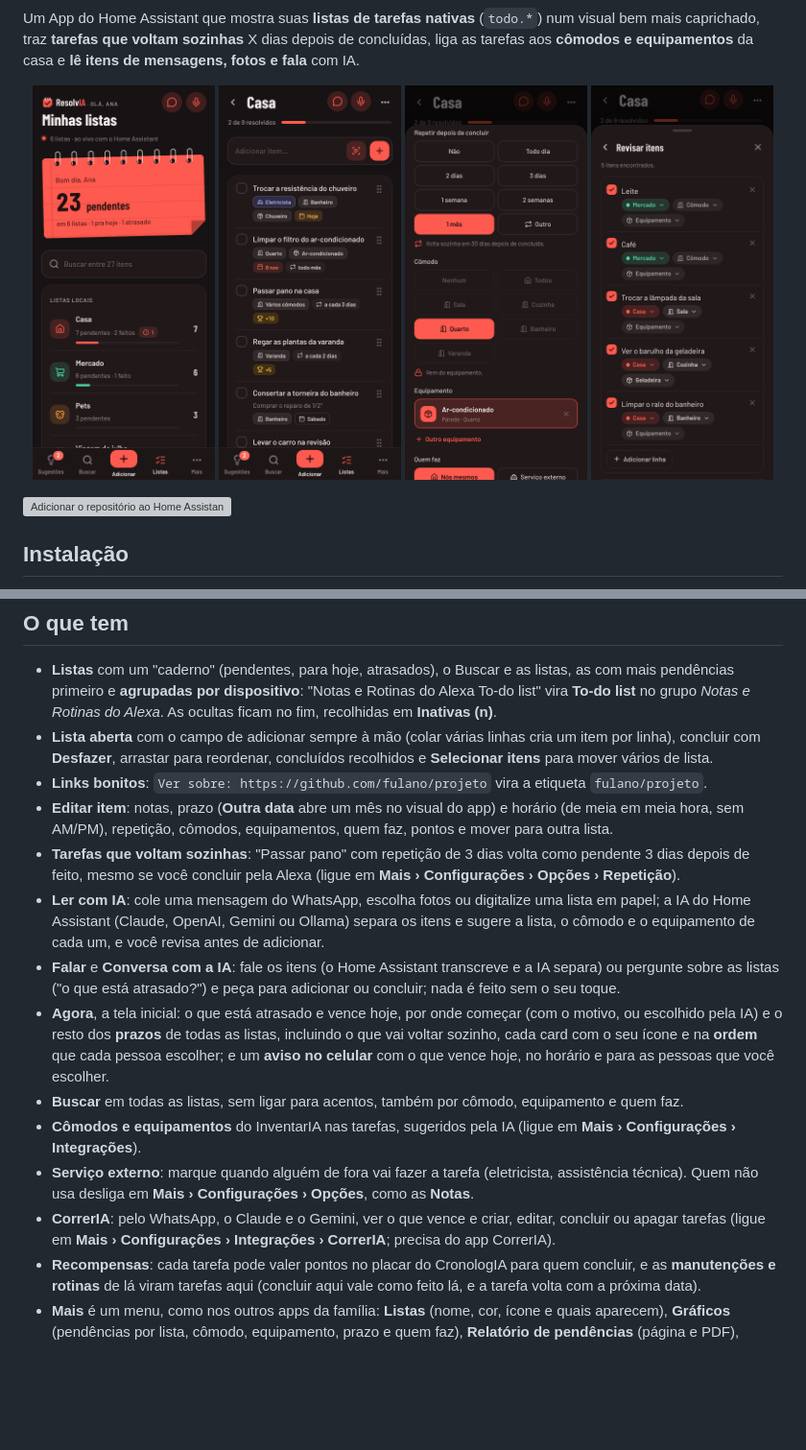
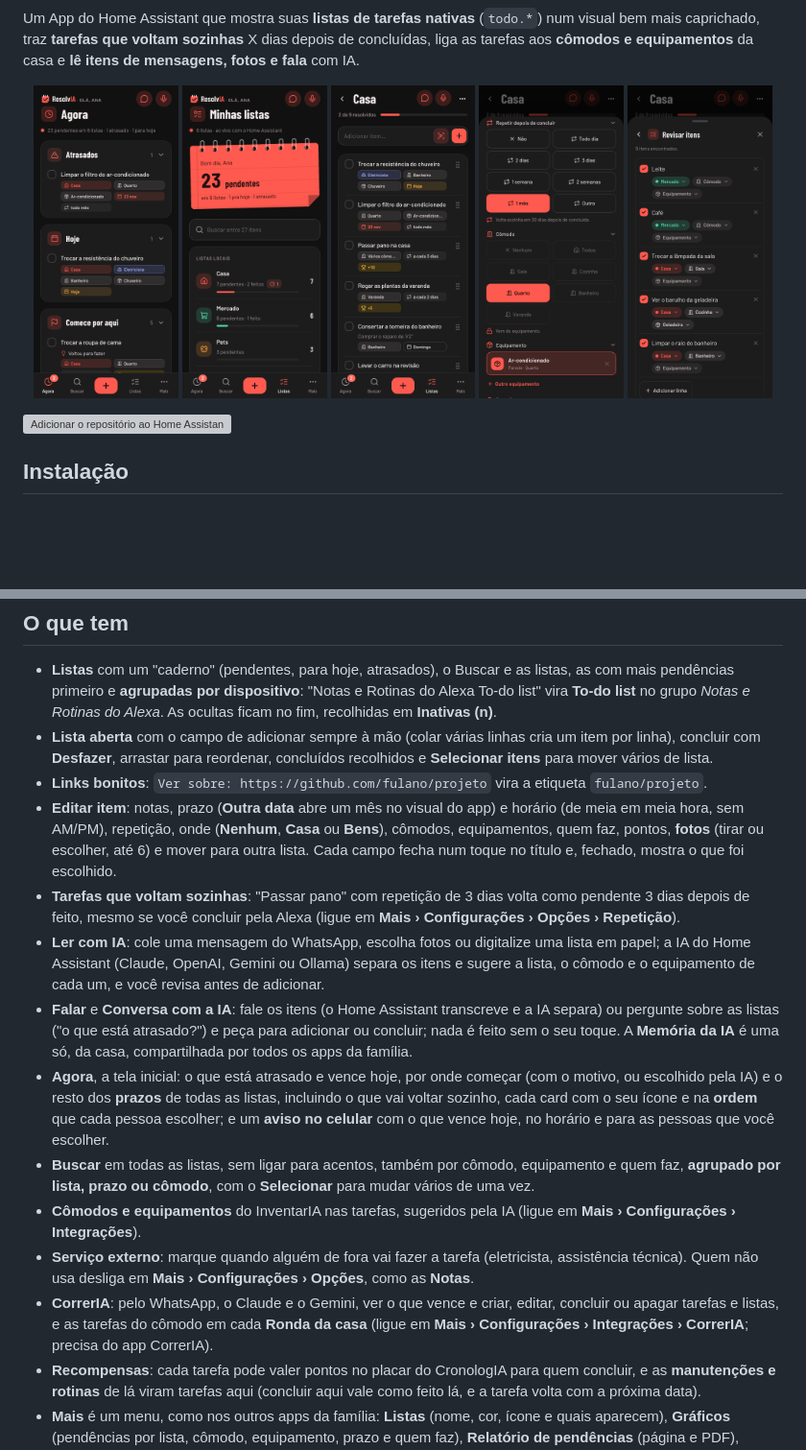
Before and after one commit to diegozapella63/resolvia-ha, a Markdown page: README.md, 2 parts joined by grey strips. Shown at 96% size. Drawn GitHub-style; pictures changed too: docs/agora.png (added), docs/importar.png, docs/inicio.png; blank space fills up the shorter version; grey boxes are pictures that could not be loaded.

```diff
--- a/README.md
+++ b/README.md
@@ -5,10 +5,11 @@
 Um App do Home Assistant que mostra suas **listas de tarefas nativas** (`todo.*`) num visual bem mais caprichado, traz **tarefas que voltam sozinhas** X dias depois de concluídas, liga as tarefas aos **cômodos e equipamentos** da casa e **lê itens de mensagens, fotos e fala** com IA.
 
 <p align="center">
-  <img src="docs/inicio.png" width="24%" alt="Minhas listas: o caderno, o Buscar e as listas">
-  <img src="docs/lista.png" width="24%" alt="Lista aberta com cômodos, equipamentos, prazos, repetição e pontos">
-  <img src="docs/item.png" width="24%" alt="Editar item: repetição, cômodo, equipamento e quem faz">
-  <img src="docs/importar.png" width="24%" alt="Itens lidos pela IA, cada um com a sua lista, cômodo e equipamento">
+  <img src="docs/agora.png" width="19%" alt="Agora: o que está atrasado, o que vence hoje e por onde começar">
+  <img src="docs/inicio.png" width="19%" alt="Minhas listas: o caderno, o Buscar e as listas">
+  <img src="docs/lista.png" width="19%" alt="Lista aberta com cômodos, equipamentos, prazos, repetição e pontos">
+  <img src="docs/item.png" width="19%" alt="Editar item: repetição, cômodo, equipamento e quem faz">
+  <img src="docs/importar.png" width="19%" alt="Itens lidos pela IA, cada um com a sua lista, cômodo e equipamento">
 </p>
 
 [![Adicionar o repositório ao Home Assistant](https://my.home-assistant.io/badges/supervisor_add_addon_repository.svg)](https://my.home-assistant.io/redirect/supervisor_add_addon_repository/?repository_url=https%3A%2F%2Fgithub.com%2Fdiegozapella63%2Fresolvia-ha)
@@ -29,15 +30,15 @@ A primeira instalação leva alguns minutos, porque o app é montado no próprio
 - **Listas** com um "caderno" (pendentes, para hoje, atrasados), o Buscar e as listas, as com mais pendências primeiro e **agrupadas por dispositivo**: "Notas e Rotinas do Alexa To-do list" vira **To-do list** no grupo *Notas e Rotinas do Alexa*. As ocultas ficam no fim, recolhidas em **Inativas (n)**.
 - **Lista aberta** com o campo de adicionar sempre à mão (colar várias linhas cria um item por linha), concluir com **Desfazer**, arrastar para reordenar, concluídos recolhidos e **Selecionar itens** para mover vários de lista.
 - **Links bonitos**: `Ver sobre: https://github.com/fulano/projeto` vira a etiqueta `fulano/projeto`.
-- **Editar item**: notas, prazo (**Outra data** abre um mês no visual do app) e horário (de meia em meia hora, sem AM/PM), repetição, cômodos, equipamentos, quem faz, pontos e mover para outra lista.
+- **Editar item**: notas, prazo (**Outra data** abre um mês no visual do app) e horário (de meia em meia hora, sem AM/PM), repetição, onde (**Nenhum**, **Casa** ou **Bens**), cômodos, equipamentos, quem faz, pontos, **fotos** (tirar ou escolher, até 6) e mover para outra lista. Cada campo fecha num toque no título e, fechado, mostra o que foi escolhido.
 - **Tarefas que voltam sozinhas**: "Passar pano" com repetição de 3 dias volta como pendente 3 dias depois de feito, mesmo se você concluir pela Alexa (ligue em **Mais › Configurações › Opções › Repetição**).
 - **Ler com IA**: cole uma mensagem do WhatsApp, escolha fotos ou digitalize uma lista em papel; a IA do Home Assistant (Claude, OpenAI, Gemini ou Ollama) separa os itens e sugere a lista, o cômodo e o equipamento de cada um, e você revisa antes de adicionar.
-- **Falar** e **Conversa com a IA**: fale os itens (o Home Assistant transcreve e a IA separa) ou pergunte sobre as listas ("o que está atrasado?") e peça para adicionar ou concluir; nada é feito sem o seu toque.
+- **Falar** e **Conversa com a IA**: fale os itens (o Home Assistant transcreve e a IA separa) ou pergunte sobre as listas ("o que está atrasado?") e peça para adicionar ou concluir; nada é feito sem o seu toque. A **Memória da IA** é uma só, da casa, compartilhada por todos os apps da família.
 - **Agora**, a tela inicial: o que está atrasado e vence hoje, por onde começar (com o motivo, ou escolhido pela IA) e o resto dos **prazos** de todas as listas, incluindo o que vai voltar sozinho, cada card com o seu ícone e na **ordem** que cada pessoa escolher; e um **aviso no celular** com o que vence hoje, no horário e para as pessoas que você escolher.
-- **Buscar** em todas as listas, sem ligar para acentos, também por cômodo, equipamento e quem faz.
+- **Buscar** em todas as listas, sem ligar para acentos, também por cômodo, equipamento e quem faz, **agrupado por lista, prazo ou cômodo**, com o **Selecionar** para mudar vários de uma vez.
 - **Cômodos e equipamentos** do InventarIA nas tarefas, sugeridos pela IA (ligue em **Mais › Configurações › Integrações**).
 - **Serviço externo**: marque quando alguém de fora vai fazer a tarefa (eletricista, assistência técnica). Quem não usa desliga em **Mais › Configurações › Opções**, como as **Notas**.
-- **CorrerIA**: pelo WhatsApp, o Claude e o Gemini, ver o que vence e criar, editar, concluir ou apagar tarefas (ligue em **Mais › Configurações › Integrações › CorrerIA**; precisa do app CorrerIA).
+- **CorrerIA**: pelo WhatsApp, o Claude e o Gemini, ver o que vence e criar, editar, concluir ou apagar tarefas e listas, e as tarefas do cômodo em cada **Ronda da casa** (ligue em **Mais › Configurações › Integrações › CorrerIA**; precisa do app CorrerIA).
 - **Recompensas**: cada tarefa pode valer pontos no placar do CronologIA para quem concluir, e as **manutenções e rotinas** de lá viram tarefas aqui (concluir aqui vale como feito lá, e a tarefa volta com a próxima data).
 - **Mais** é um menu, como nos outros apps da família: **Listas** (nome, cor, ícone e quais aparecem), **Gráficos** (pendências por lista, cômodo, equipamento, prazo e quem faz), **Relatório de pendências** (página e PDF), **Configurações** (Integrações, Dados, Aparência e Opções) e **Sobre**.
 - **Dados**: exportar em ZIP, CSV ou JSON, backup em `share/resolvia`, importar (repõe os itens que faltarem, sem duplicar), versões anteriores automáticas e **Começar do zero**.
```
Also changed, not shown: 1 other file.
